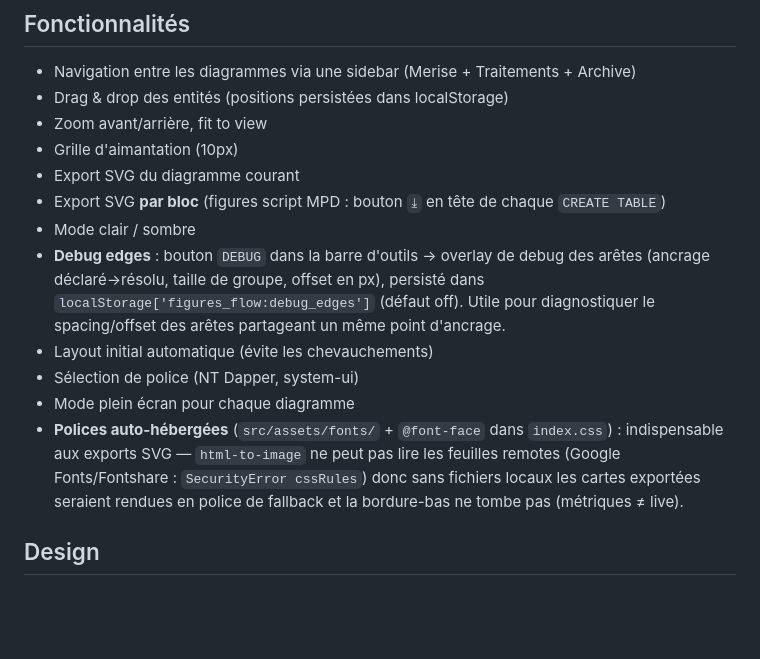
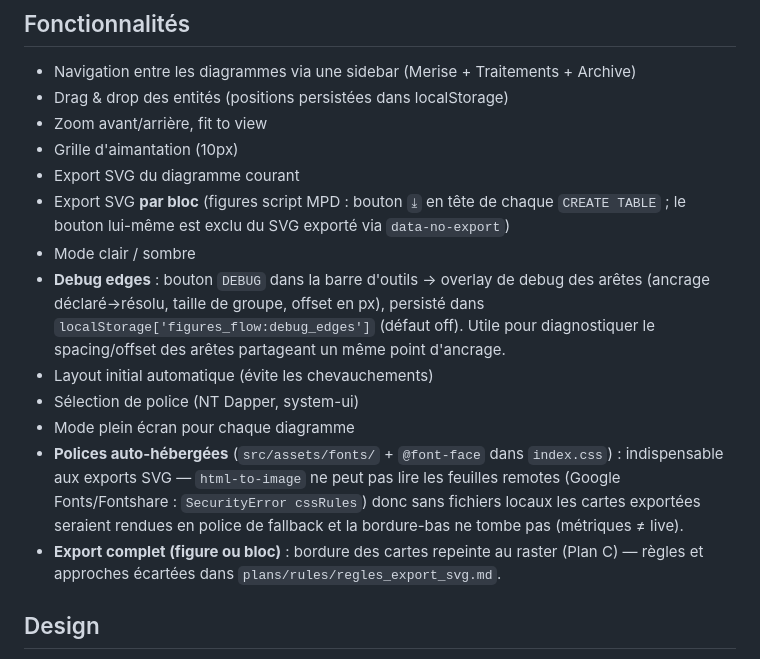
Before and after one commit to doucie/synelia_quizapp, a Markdown page: z_mémoire/figures_flow/README.md, the part around the change. Drawn GitHub-style; blank space fills up the shorter version.

Commit message:
docs(figures_flow): documenter l'export Plan C et le bouton exclu (README + AGENTS)

```diff
--- a/z_mémoire/figures_flow/README.md
+++ b/z_mémoire/figures_flow/README.md
@@ -330,7 +330,7 @@ Ouvrir l'URL affichée (généralement `http://localhost:5173`).
 - Zoom avant/arrière, fit to view
 - Grille d'aimantation (10px)
 - Export SVG du diagramme courant
-- Export SVG **par bloc** (figures script MPD : bouton `⤓` en tête de chaque `CREATE TABLE`)
+- Export SVG **par bloc** (figures script MPD : bouton `⤓` en tête de chaque `CREATE TABLE` ; le bouton lui-même est exclu du SVG exporté via `data-no-export`)
 - Mode clair / sombre
 - **Debug edges** : bouton `DEBUG` dans la barre d'outils → overlay de debug des arêtes
   (ancrage déclaré→résolu, taille de groupe, offset en px), persisté dans
@@ -343,6 +343,8 @@ Ouvrir l'URL affichée (généralement `http://localhost:5173`).
   aux exports SVG — `html-to-image` ne peut pas lire les feuilles remotes (Google Fonts/Fontshare :
   `SecurityError cssRules`) donc sans fichiers locaux les cartes exportées seraient rendues en police
   de fallback et la bordure-bas ne tombe pas (métriques ≠ live).
+- **Export complet (figure ou bloc)** : bordure des cartes repeinte au raster (Plan C) —
+  règles et approches écartées dans `plans/rules/regles_export_svg.md`.
 
 ## Design
 
```
Also changed, not shown: AGENTS.md (+1 -0 lines).
